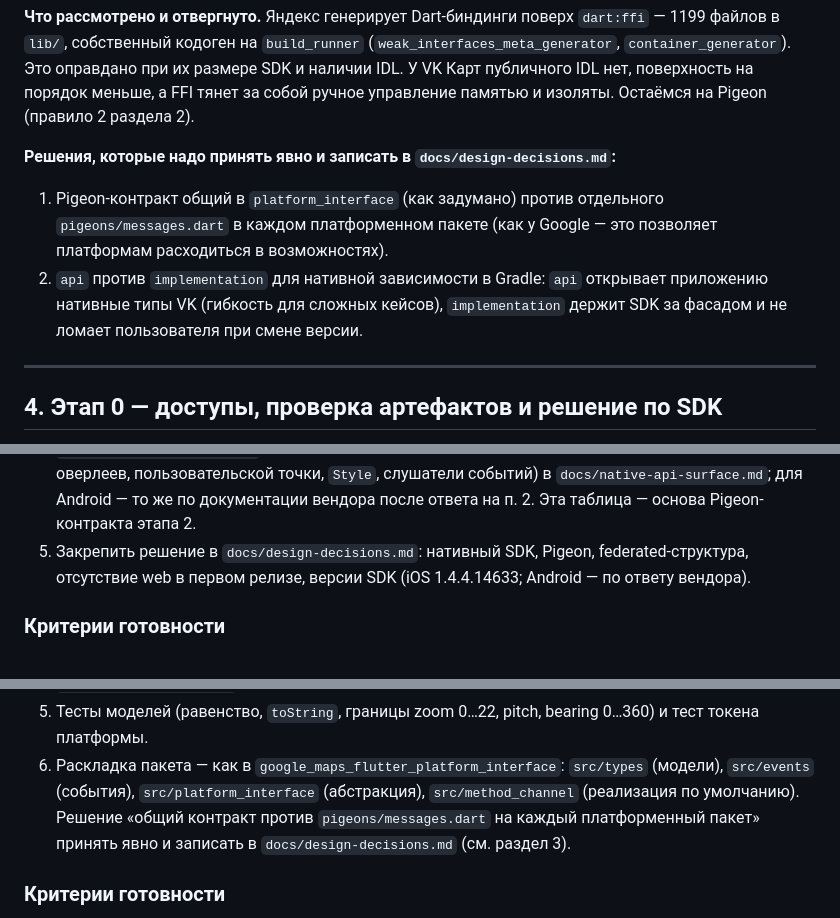
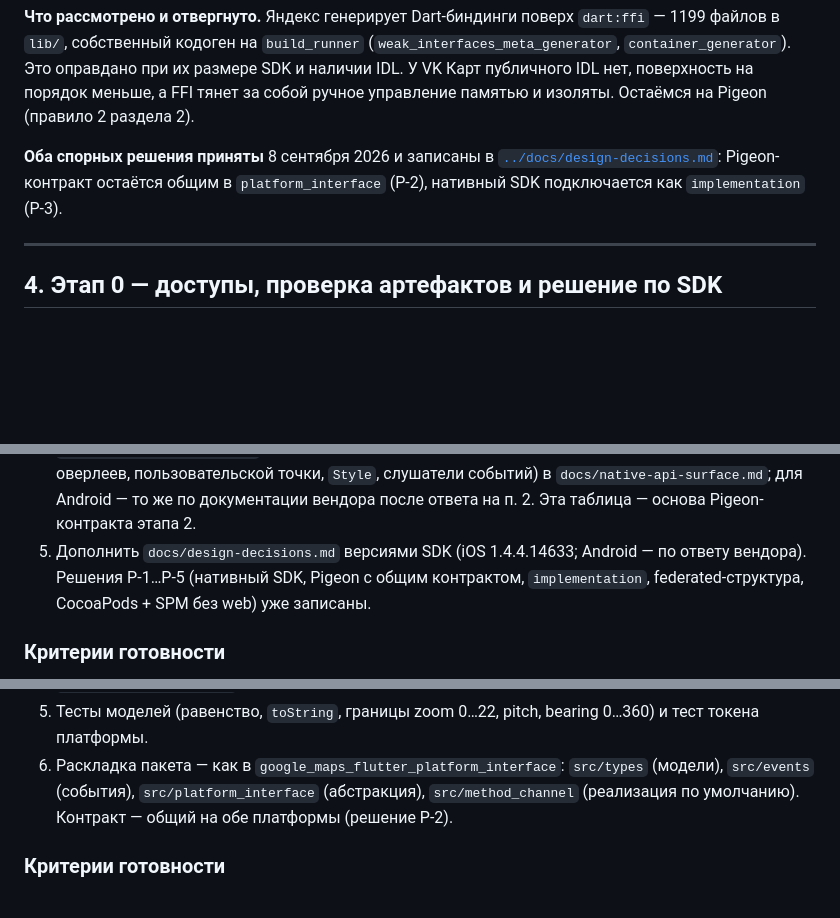
Before and after one commit to KonstantenKomkov/vk_maps_mapkit, a Markdown page: documents/development_plan.md, 3 parts joined by grey strips. Drawn GitHub-style; blank space fills up the shorter version.

```diff
--- a/documents/development_plan.md
+++ b/documents/development_plan.md
@@ -157,11 +157,8 @@ federated-плагин от команды Flutter. Ниже — только т
 их размере SDK и наличии IDL. У VK Карт публичного IDL нет, поверхность на порядок меньше, а FFI тянет за собой
 ручное управление памятью и изоляты. Остаёмся на Pigeon (правило 2 раздела 2).
 
-**Решения, которые надо принять явно и записать в `docs/design-decisions.md`:**
-1. Pigeon-контракт общий в `platform_interface` (как задумано) против отдельного `pigeons/messages.dart` в каждом
-   платформенном пакете (как у Google — это позволяет платформам расходиться в возможностях).
-2. `api` против `implementation` для нативной зависимости в Gradle: `api` открывает приложению нативные типы VK
-   (гибкость для сложных кейсов), `implementation` держит SDK за фасадом и не ломает пользователя при смене версии.
+**Оба спорных решения приняты** 8 сентября 2026 и записаны в [`../docs/design-decisions.md`](../docs/design-decisions.md):
+Pigeon-контракт остаётся общим в `platform_interface` (Р-2), нативный SDK подключается как `implementation` (Р-3).
 
 ---
 
@@ -187,8 +184,9 @@ federated-плагин от команды Flutter. Ниже — только т
    релиза 1.4.4.14633, выгрузить символы (контроллеры камеры, оверлеев, пользовательской точки, `Style`, слушатели
    событий) в `docs/native-api-surface.md`; для Android — то же по документации вендора после ответа на п. 2.
    Эта таблица — основа Pigeon-контракта этапа 2.
-5. Закрепить решение в `docs/design-decisions.md`: нативный SDK, Pigeon, federated-структура, отсутствие web в первом
-   релизе, версии SDK (iOS 1.4.4.14633; Android — по ответу вендора).
+5. Дополнить `docs/design-decisions.md` версиями SDK (iOS 1.4.4.14633; Android — по ответу вендора). Решения Р-1…Р-5
+   (нативный SDK, Pigeon с общим контрактом, `implementation`, federated-структура, CocoaPods + SPM без web)
+   уже записаны.
 
 ### Критерии готовности
 
@@ -255,9 +253,8 @@ federated-плагин от команды Flutter. Ниже — только т
    в соответствующих пакетах. Сгенерированные файлы коммитятся.
 5. Тесты моделей (равенство, `toString`, границы zoom 0…22, pitch, bearing 0…360) и тест токена платформы.
 6. Раскладка пакета — как в `google_maps_flutter_platform_interface`: `src/types` (модели), `src/events` (события),
-   `src/platform_interface` (абстракция), `src/method_channel` (реализация по умолчанию). Решение «общий контракт
-   против `pigeons/messages.dart` на каждый платформенный пакет» принять явно и записать в `docs/design-decisions.md`
-   (см. раздел 3).
+   `src/platform_interface` (абстракция), `src/method_channel` (реализация по умолчанию). Контракт — общий на обе
+   платформы (решение Р-2).
 
 ### Критерии готовности
 
```
Also changed, not shown: docs/design-decisions.md (added, +98 -0 lines).
